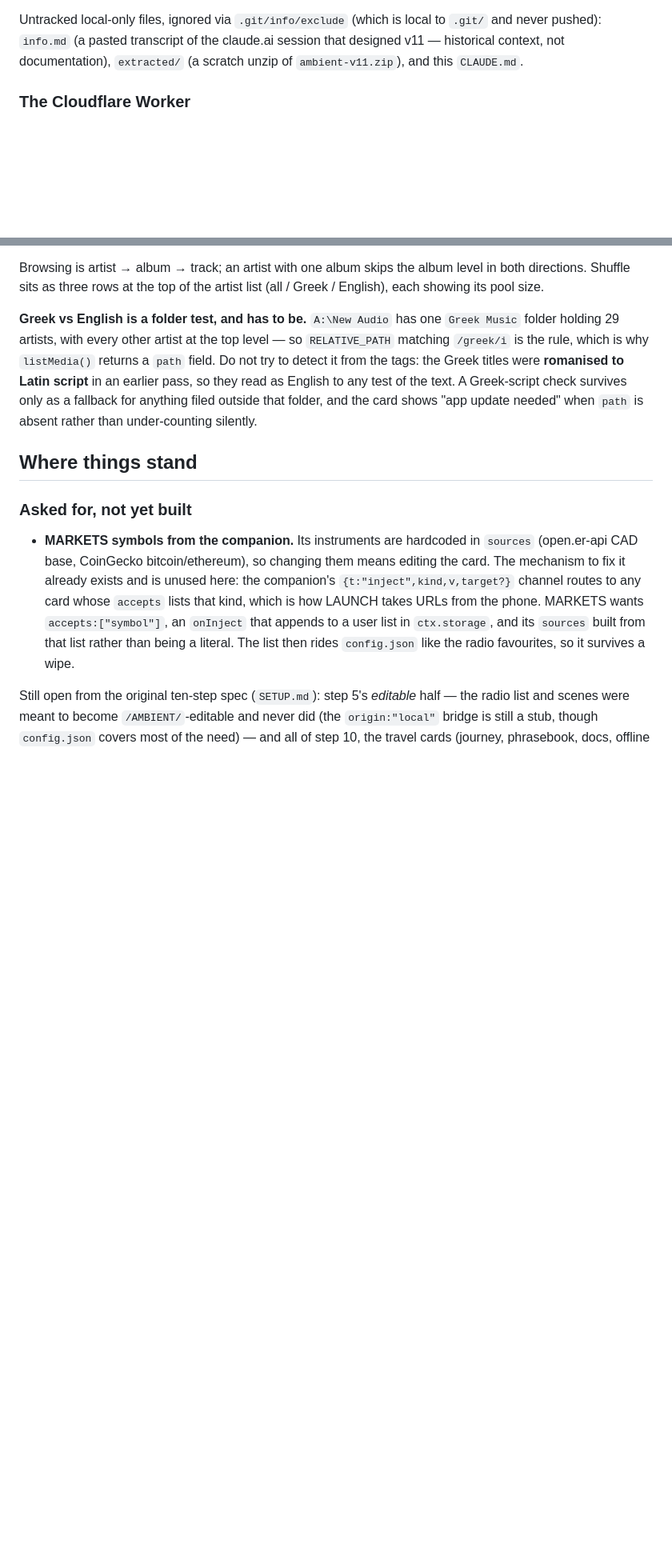
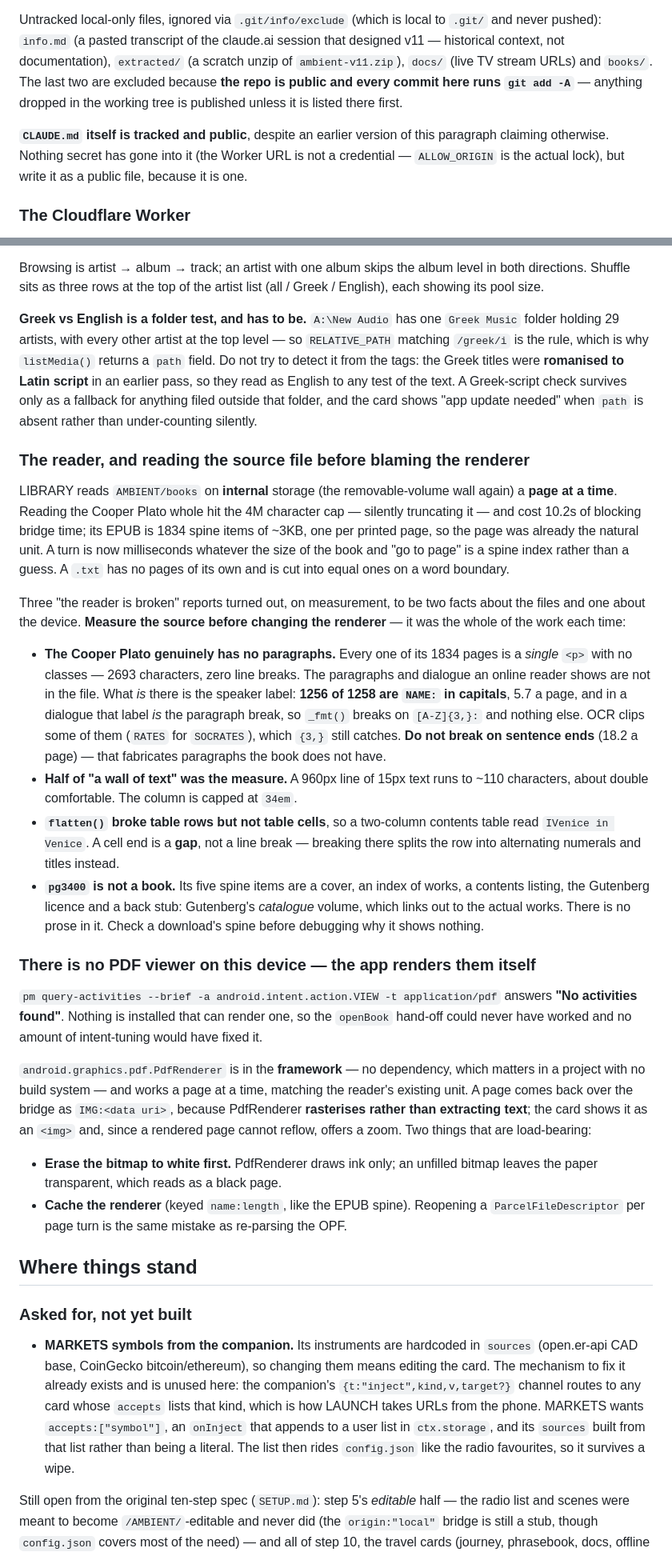
Before and after one commit to Instantbook/AMBIENT, a Markdown page: CLAUDE.md, 2 parts joined by grey strips. Shown at 80% size. Rendered like a GitHub page; blank space fills up the shorter version.

Commit message:
Document the reader, and correct a stale claim about this file
Three reader faults, and what measuring them actually showed: the Cooper
Plato has no paragraph markup at all (one <p> a page) so the speaker label
is the only real structure to break on; a 960px line is ~110 characters,
which was half of "a wall of text"; flatten() broke table rows but not
cells; pg3400 is Gutenberg's catalogue volume rather than a book; and
there is no PDF viewer installed on this device at all, which is why the
app now rasterises PDFs itself through the framework's PdfRenderer.

Also: this file claimed to be excluded from the repo. It is tracked and
public, and has been. Nothing secret is in it, but it should be written
knowing that. Noted alongside why docs/ and books/ ARE excluded - every
commit here runs `git add -A` against a public repo.

Co-Authored-By: Claude Opus 5 <noreply@anthropic.com>
Claude-Session: https://claude.ai/code/session_01Kg1KGYxqJB5QS7o9Yt1gqH

```diff
--- a/CLAUDE.md
+++ b/CLAUDE.md
@@ -39,7 +39,13 @@ reinstalling (signature mismatch), which also wipes its localStorage.
 
 Untracked local-only files, ignored via `.git/info/exclude` (which is local to `.git/` and never pushed):
 `info.md` (a pasted transcript of the claude.ai session that designed v11 — historical context, not
-documentation), `extracted/` (a scratch unzip of `ambient-v11.zip`), and this `CLAUDE.md`.
+documentation), `extracted/` (a scratch unzip of `ambient-v11.zip`), `docs/` (live TV stream URLs) and
+`books/`. The last two are excluded because **the repo is public and every commit here runs `git add -A`**
+— anything dropped in the working tree is published unless it is listed there first.
+
+**`CLAUDE.md` itself is tracked and public**, despite an earlier version of this paragraph claiming
+otherwise. Nothing secret has gone into it (the Worker URL is not a credential — `ALLOW_ORIGIN` is the
+actual lock), but write it as a public file, because it is one.
 
 ### The Cloudflare Worker
 
@@ -425,6 +431,57 @@ earlier pass, so they read as English to any test of the text. A Greek-script ch
 survives only as a fallback for anything filed outside that folder, and the card shows
 "app update needed" when `path` is absent rather than under-counting silently.
 
+### The reader, and reading the source file before blaming the renderer
+
+LIBRARY reads `AMBIENT/books` on **internal** storage (the removable-volume wall
+again) a **page at a time**. Reading the Cooper Plato whole hit the 4M character
+cap — silently truncating it — and cost 10.2s of blocking bridge time; its EPUB is
+1834 spine items of ~3KB, one per printed page, so the page was already the natural
+unit. A turn is now milliseconds whatever the size of the book and "go to page" is a
+spine index rather than a guess. A `.txt` has no pages of its own and is cut into
+equal ones on a word boundary.
+
+Three "the reader is broken" reports turned out, on measurement, to be two facts
+about the files and one about the device. **Measure the source before changing the
+renderer** — it was the whole of the work each time:
+
+- **The Cooper Plato genuinely has no paragraphs.** Every one of its 1834 pages is a
+  *single* `<p>` with no classes — 2693 characters, zero line breaks. The paragraphs
+  and dialogue an online reader shows are not in the file. What *is* there is the
+  speaker label: **1256 of 1258 are `NAME:` in capitals**, 5.7 a page, and in a
+  dialogue that label *is* the paragraph break, so `_fmt()` breaks on `[A-Z]{3,}:`
+  and nothing else. OCR clips some of them (`RATES` for `SOCRATES`), which `{3,}`
+  still catches. **Do not break on sentence ends** (18.2 a page) — that fabricates
+  paragraphs the book does not have.
+- **Half of "a wall of text" was the measure.** A 960px line of 15px text runs to
+  ~110 characters, about double comfortable. The column is capped at `34em`.
+- **`flatten()` broke table rows but not table cells**, so a two-column contents
+  table read `IVenice in Venice`. A cell end is a **gap**, not a line break —
+  breaking there splits the row into alternating numerals and titles instead.
+- **`pg3400` is not a book.** Its five spine items are a cover, an index of works, a
+  contents listing, the Gutenberg licence and a back stub: Gutenberg's *catalogue*
+  volume, which links out to the actual works. There is no prose in it. Check a
+  download's spine before debugging why it shows nothing.
+
+### There is no PDF viewer on this device — the app renders them itself
+
+`pm query-activities --brief -a android.intent.action.VIEW -t application/pdf`
+answers **"No activities found"**. Nothing is installed that can render one, so the
+`openBook` hand-off could never have worked and no amount of intent-tuning would
+have fixed it.
+
+`android.graphics.pdf.PdfRenderer` is in the **framework** — no dependency, which
+matters in a project with no build system — and works a page at a time, matching the
+reader's existing unit. A page comes back over the bridge as `IMG:<data uri>`,
+because PdfRenderer **rasterises rather than extracting text**; the card shows it as
+an `<img>` and, since a rendered page cannot reflow, offers a zoom. Two things that
+are load-bearing:
+
+- **Erase the bitmap to white first.** PdfRenderer draws ink only; an unfilled
+  bitmap leaves the paper transparent, which reads as a black page.
+- **Cache the renderer** (keyed `name:length`, like the EPUB spine). Reopening a
+  `ParcelFileDescriptor` per page turn is the same mistake as re-parsing the OPF.
+
 ## Where things stand
 
 ### Asked for, not yet built
```
